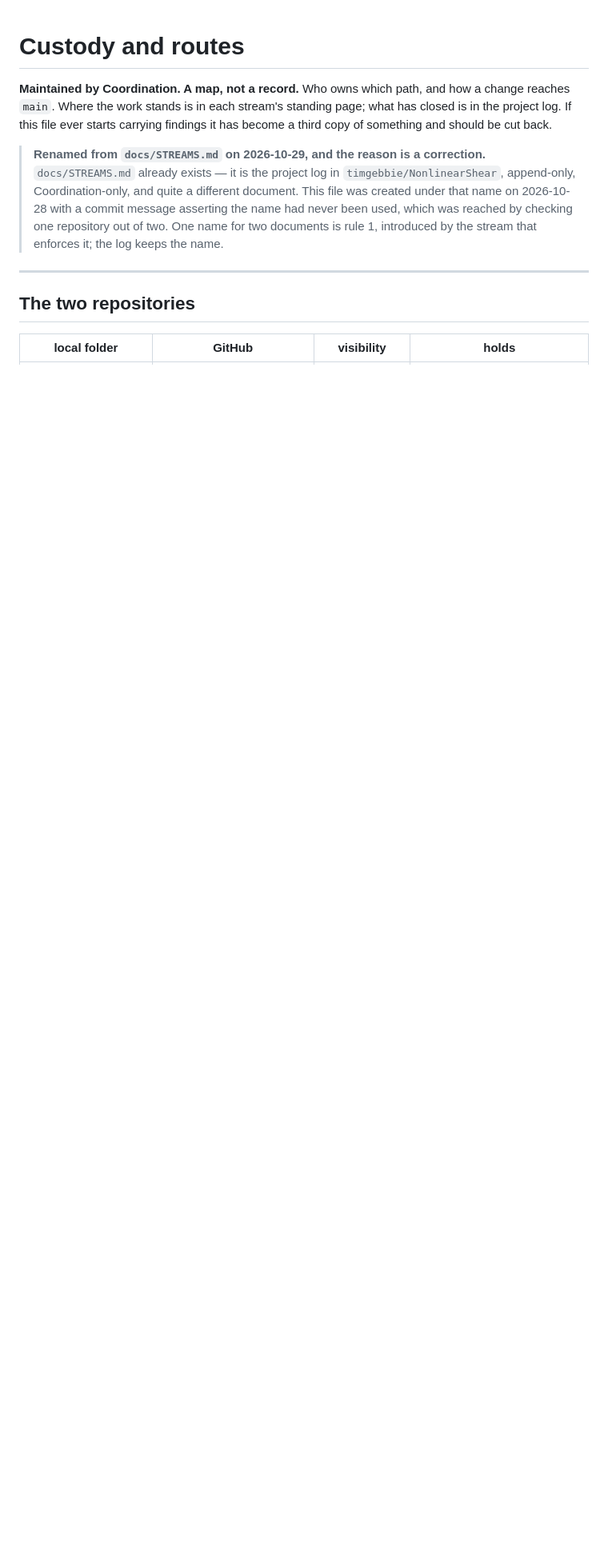
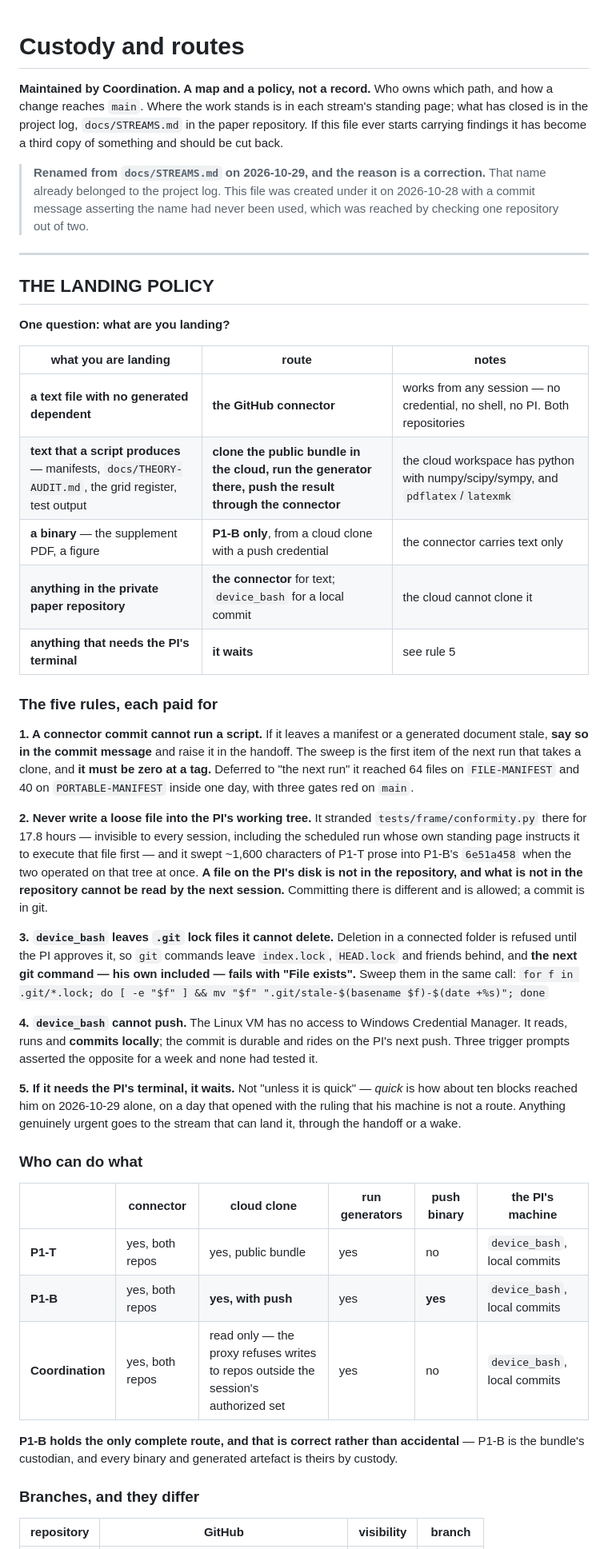
Before and after one commit to timgebbie/frame-covariant-cmb-reproducibility, a Markdown page: docs/CUSTODY.md, the part around one of its changes. Shown at 80% size. Rendered like a GitHub page; blank space fills up the shorter version.

```diff
--- a/docs/CUSTODY.md
+++ b/docs/CUSTODY.md
@@ -1,21 +1,77 @@
 # Custody and routes
 
-**Maintained by Coordination. A map, not a record.** Who owns which path, and
-how a change reaches `main`. Where the work stands is in each stream's standing
-page; what has closed is in the project log. If this file ever starts carrying
+**Maintained by Coordination. A map and a policy, not a record.** Who owns
+which path, and how a change reaches `main`. Where the work stands is in each
+stream's standing page; what has closed is in the project log,
+`docs/STREAMS.md` in the paper repository. If this file ever starts carrying
 findings it has become a third copy of something and should be cut back.
 
 > **Renamed from `docs/STREAMS.md` on 2026-10-29, and the reason is a
-> correction.** `docs/STREAMS.md` already exists — it is the project log in
-> `timgebbie/NonlinearShear`, append-only, Coordination-only, and quite a
-> different document. This file was created under that name on 2026-10-28 with
-> a commit message asserting the name had never been used, which was reached by
-> checking one repository out of two. One name for two documents is rule 1,
-> introduced by the stream that enforces it; the log keeps the name.
+> correction.** That name already belonged to the project log. This file was
+> created under it on 2026-10-28 with a commit message asserting the name had
+> never been used, which was reached by checking one repository out of two.
 
 ---
 
-## The two repositories
+## THE LANDING POLICY
 
-| local folder | GitHub | visibility | holds |
+**One question: what are you landing?**
+
+| what you are landing | route | notes |
+|---|---|---|
+| **a text file with no generated dependent** | **the GitHub connector** | works from any session — no credential, no shell, no PI. Both repositories |
+| **text that a script produces** — manifests, `docs/THEORY-AUDIT.md`, the grid register, test output | **clone the public bundle in the cloud, run the generator there, push the result through the connector** | the cloud workspace has python with numpy/scipy/sympy, and `pdflatex`/`latexmk` |
+| **a binary** — the supplement PDF, a figure | **P1-B only**, from a cloud clone with a push credential | the connector carries text only |
+| **anything in the private paper repository** | **the connector** for text; `device_bash` for a local commit | the cloud cannot clone it |
+| **anything that needs the PI's terminal** | **it waits** | see rule 5 |
+
+### The five rules, each paid for
+
+**1. A connector commit cannot run a script.** If it leaves a manifest or a
+generated document stale, **say so in the commit message** and raise it in the
+handoff. The sweep is the first item of the next run that takes a clone, and
+**it must be zero at a tag.** Deferred to "the next run" it reached 64 files on
+`FILE-MANIFEST` and 40 on `PORTABLE-MANIFEST` inside one day, with three gates
+red on `main`.
+
+**2. Never write a loose file into the PI's working tree.** It stranded
+`tests/frame/conformity.py` there for 17.8 hours — invisible to every session,
+including the scheduled run whose own standing page instructs it to execute
+that file first — and it swept ~1,600 characters of P1-T prose into P1-B's
+`6e51a458` when the two operated on that tree at once. **A file on the PI's
+disk is not in the repository, and what is not in the repository cannot be
+read by the next session.** Committing there is different and is allowed; a
+commit is in git.
+
+**3. `device_bash` leaves `.git` lock files it cannot delete.** Deletion in a
+connected folder is refused until the PI approves it, so `git` commands leave
+`index.lock`, `HEAD.lock` and friends behind, and **the next git command — his
+own included — fails with "File exists".** Sweep them in the same call:
+`for f in .git/*.lock; do [ -e "$f" ] && mv "$f" ".git/stale-$(basename $f)-$(date +%s)"; done`
+
+**4. `device_bash` cannot push.** The Linux VM has no access to Windows
+Credential Manager. It reads, runs and **commits locally**; the commit is
+durable and rides on the PI's next push. Three trigger prompts asserted the
+opposite for a week and none had tested it.
+
+**5. If it needs the PI's terminal, it waits.** Not "unless it is quick" —
+*quick* is how about ten blocks reached him on 2026-10-29 alone, on a day that
+opened with the ruling that his machine is not a route. Anything genuinely
+urgent goes to the stream that can land it, through the handoff or a wake.
+
+### Who can do what
+
+| | connector | cloud clone | run generators | push binary | the PI's machine |
+|---|---|---|---|---|---|
+| **P1-T** | yes, both repos | yes, public bundle | yes | no | `device_bash`, local commits |
+| **P1-B** | yes, both repos | **yes, with push** | yes | **yes** | `device_bash`, local commits |
+| **Coordination** | yes, both repos | read only — the proxy refuses writes to repos outside the session's authorized set | yes | no | `device_bash`, local commits |
+
+**P1-B holds the only complete route, and that is correct rather than
+accidental** — P1-B is the bundle's custodian, and every binary and generated
+artefact is theirs by custody.
+
+### Branches, and they differ
+
+| repository | GitHub | visibility | branch |
 |---|---|---|---|
```
Also changed, not shown: other parts of docs/CUSTODY.md (+46 -92 lines).
